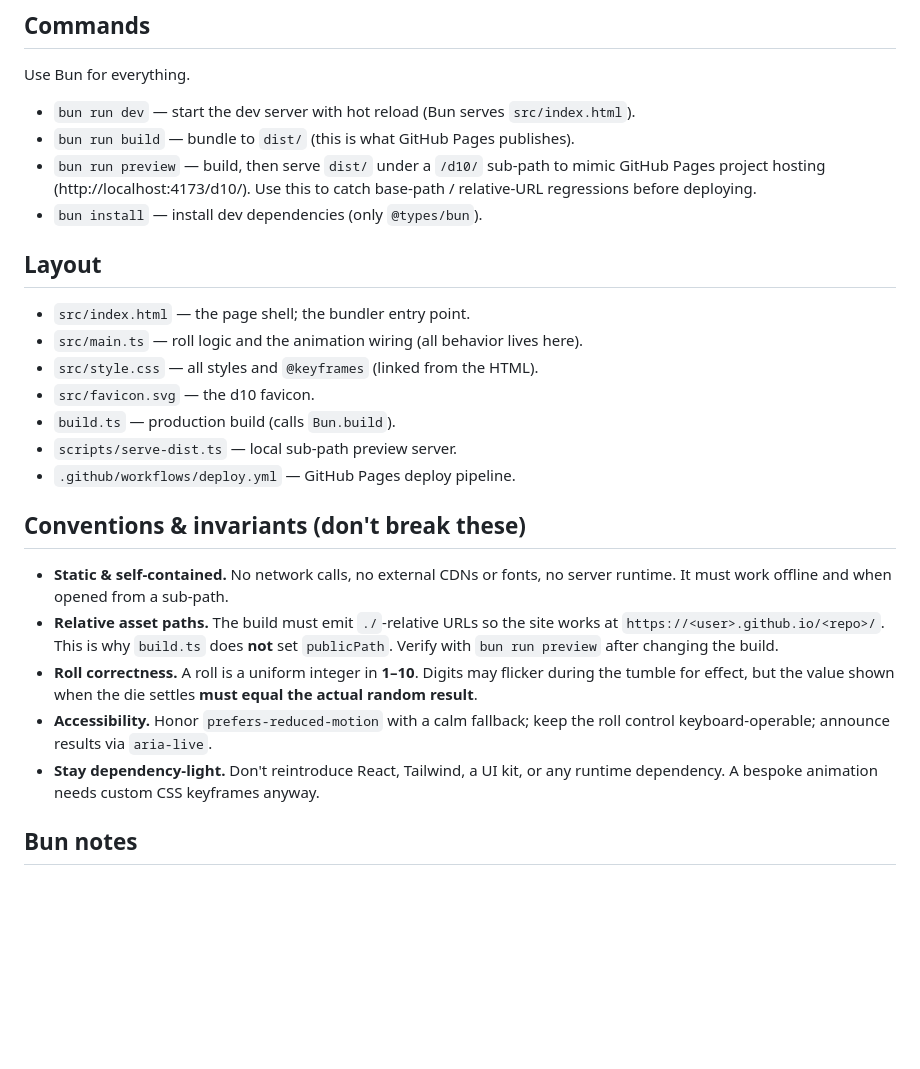
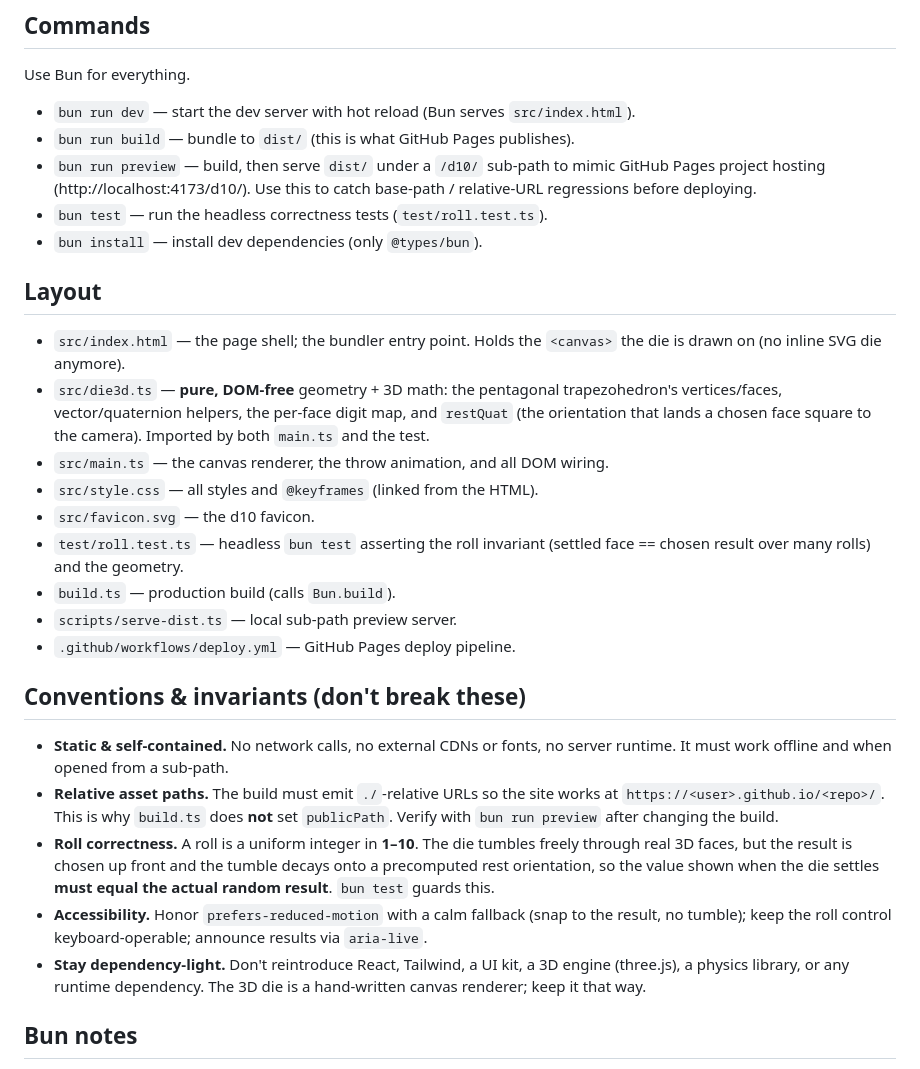
Before and after one commit to The-Fisher-Slopworks-Co/d10, a Markdown page: CLAUDE.md, the part around the change. Rendered like a GitHub page; blank space fills up the shorter version.

```diff
--- a/CLAUDE.md
+++ b/CLAUDE.md
@@ -14,14 +14,22 @@ Use Bun for everything.
 - `bun run preview` — build, then serve `dist/` under a `/d10/` sub-path to mimic
   GitHub Pages project hosting (http://localhost:4173/d10/). Use this to catch
   base-path / relative-URL regressions before deploying.
+- `bun test` — run the headless correctness tests (`test/roll.test.ts`).
 - `bun install` — install dev dependencies (only `@types/bun`).
 
 ## Layout
 
-- `src/index.html` — the page shell; the bundler entry point.
-- `src/main.ts` — roll logic and the animation wiring (all behavior lives here).
+- `src/index.html` — the page shell; the bundler entry point. Holds the
+  `<canvas>` the die is drawn on (no inline SVG die anymore).
+- `src/die3d.ts` — **pure, DOM-free** geometry + 3D math: the pentagonal
+  trapezohedron's vertices/faces, vector/quaternion helpers, the per-face digit
+  map, and `restQuat` (the orientation that lands a chosen face square to the
+  camera). Imported by both `main.ts` and the test.
+- `src/main.ts` — the canvas renderer, the throw animation, and all DOM wiring.
 - `src/style.css` — all styles and `@keyframes` (linked from the HTML).
 - `src/favicon.svg` — the d10 favicon.
+- `test/roll.test.ts` — headless `bun test` asserting the roll invariant
+  (settled face == chosen result over many rolls) and the geometry.
 - `build.ts` — production build (calls `Bun.build`).
 - `scripts/serve-dist.ts` — local sub-path preview server.
 - `.github/workflows/deploy.yml` — GitHub Pages deploy pipeline.
@@ -33,13 +41,16 @@ Use Bun for everything.
 - **Relative asset paths.** The build must emit `./`-relative URLs so the site
   works at `https://<user>.github.io/<repo>/`. This is why `build.ts` does **not**
   set `publicPath`. Verify with `bun run preview` after changing the build.
-- **Roll correctness.** A roll is a uniform integer in **1–10**. Digits may
-  flicker during the tumble for effect, but the value shown when the die settles
-  **must equal the actual random result**.
-- **Accessibility.** Honor `prefers-reduced-motion` with a calm fallback; keep
-  the roll control keyboard-operable; announce results via `aria-live`.
-- **Stay dependency-light.** Don't reintroduce React, Tailwind, a UI kit, or any
-  runtime dependency. A bespoke animation needs custom CSS keyframes anyway.
+- **Roll correctness.** A roll is a uniform integer in **1–10**. The die tumbles
+  freely through real 3D faces, but the result is chosen up front and the tumble
+  decays onto a precomputed rest orientation, so the value shown when the die
+  settles **must equal the actual random result**. `bun test` guards this.
+- **Accessibility.** Honor `prefers-reduced-motion` with a calm fallback (snap to
+  the result, no tumble); keep the roll control keyboard-operable; announce
+  results via `aria-live`.
+- **Stay dependency-light.** Don't reintroduce React, Tailwind, a UI kit, a 3D
+  engine (three.js), a physics library, or any runtime dependency. The 3D die is
+  a hand-written canvas renderer; keep it that way.
 
 ## Bun notes
 
```
Also changed, not shown: README.md (+8 -4 lines), assets/screenshot.png, 5 other files.
